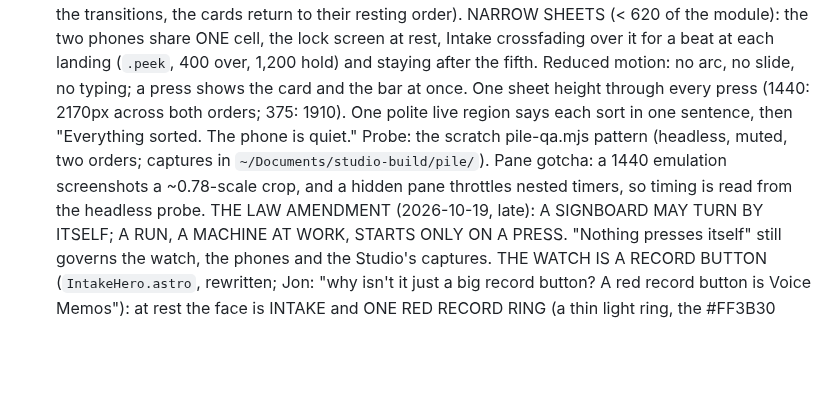
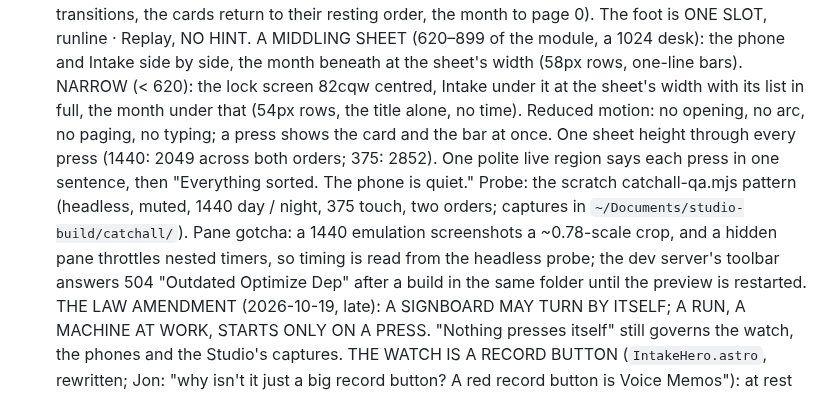
Before and after one commit to ai-tolo/jt-portfolio, a Markdown page: CLAUDE.md, the part around one of its changes. GitHub-like rendering; blank space fills up the shorter version.

```diff
--- a/CLAUDE.md
+++ b/CLAUDE.md
@@ -444,15 +453,20 @@ session must follow.
   (`.still` kills the transitions, the cards return to their resting
-  order). NARROW SHEETS (< 620 of the module): the two phones share ONE
-  cell, the lock screen at rest, Intake crossfading over it for a beat at
-  each landing (`.peek`, 400 over, 1,200 hold) and staying after the fifth.
-  Reduced motion: no arc, no slide, no typing; a press shows the card and
-  the bar at once. One sheet height through every press (1440: 2170px
-  across both orders; 375: 1910). One polite live region says each sort in
-  one sentence, then "Everything sorted. The phone is quiet." Probe: the
-  scratch pile-qa.mjs pattern (headless, muted, two orders; captures in
-  `~/Documents/studio-build/pile/`). Pane gotcha: a 1440 emulation
-  screenshots a ~0.78-scale crop, and a hidden pane throttles nested
-  timers, so timing is read from the headless probe.
+  order, the month to page 0). The foot is ONE SLOT, runline · Replay, NO
+  HINT. A MIDDLING SHEET (620–899 of the module, a 1024 desk): the phone
+  and Intake side by side, the month beneath at the sheet's width (58px
+  rows, one-line bars). NARROW (< 620): the lock screen 82cqw centred,
+  Intake under it at the sheet's width with its list in full, the month
+  under that (54px rows, the title alone, no time). Reduced motion: no
+  opening, no arc, no paging, no typing; a press shows the card and the
+  bar at once. One sheet height through every press (1440: 2049 across
+  both orders; 375: 2852). One polite live region says each press in one
+  sentence, then "Everything sorted. The phone is quiet." Probe: the
+  scratch catchall-qa.mjs pattern (headless, muted, 1440 day / night, 375
+  touch, two orders; captures in `~/Documents/studio-build/catchall/`).
+  Pane gotcha: a 1440 emulation screenshots a ~0.78-scale crop, and a
+  hidden pane throttles nested timers, so timing is read from the headless
+  probe; the dev server's toolbar answers 504 "Outdated Optimize Dep" after
+  a build in the same folder until the preview is restarted.
   THE LAW AMENDMENT (2026-10-19, late): A SIGNBOARD MAY TURN BY ITSELF; A
   RUN, A MACHINE AT WORK, STARTS ONLY ON A PRESS. "Nothing presses itself"
   still governs the watch, the phones and the Studio's captures.
```
Also changed, not shown: other parts of CLAUDE.md (+82 -73 lines).
